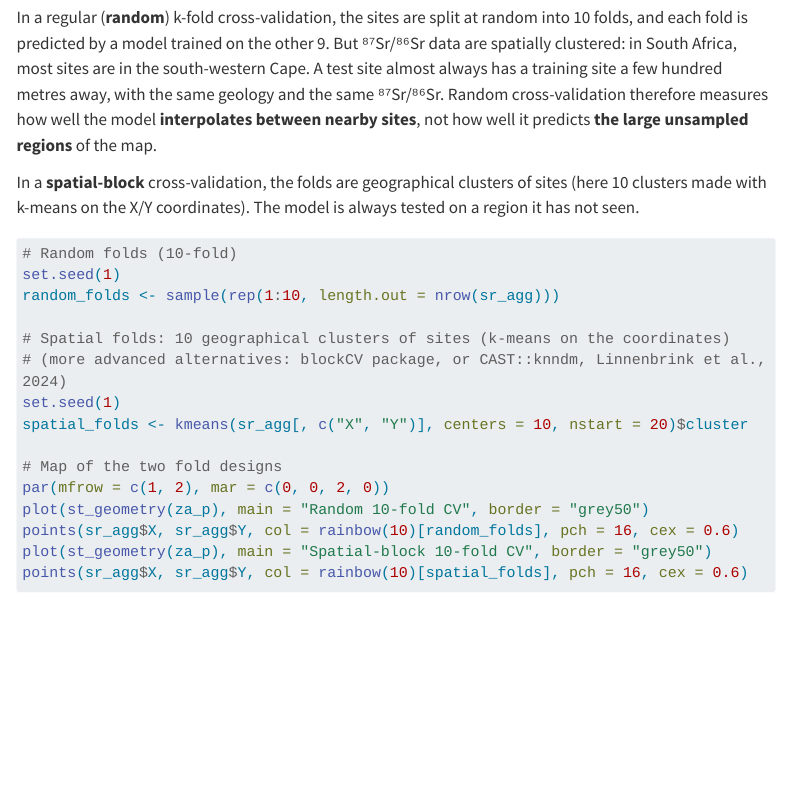
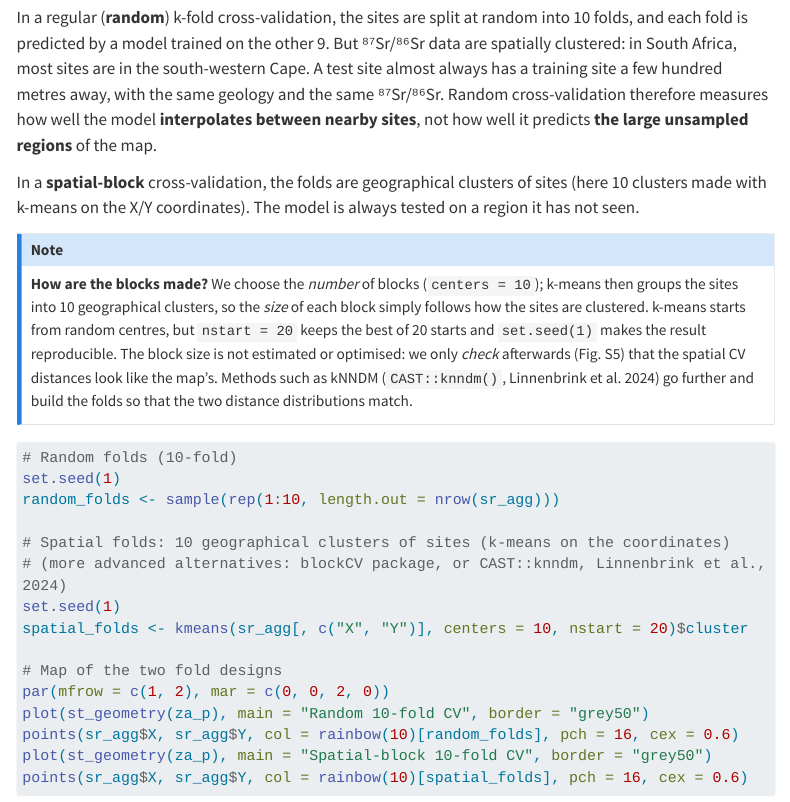
Before and after one commit to cbataill/Isoecol2026_Srworkshop_P2, a Quarto document (04-cross-validation.qmd): the page in a window 1100 px wide, from 1420 px down. Rendered offline with R 4.5, knitr and Pandoc in place of Quarto, with nearby package versions; menus at the side of the page are left out; long lines of code are wrapped.

Commit message:
Explain how the spatial blocks are built (k-means, not estimated)
Co-Authored-By: Claude Opus 5.5 <noreply@anthropic.com>
Claude-Session: https://claude.ai/code/session_01N8p9XrZpsC4sFvzvEnroWM

````diff
--- a/04-cross-validation.qmd
+++ b/04-cross-validation.qmd
@@ -61,6 +61,10 @@ cv_ranger <- function(vars, folds, data = sr_agg, num.trees = 300) {
 In a regular (**random**) k-fold cross-validation, the sites are split at random into 10 folds, and each fold is predicted by a model trained on the other 9. But ⁸⁷Sr/⁸⁶Sr data are spatially clustered: in South Africa, most sites are in the south-western Cape. A test site almost always has a training site a few hundred metres away, with the same geology and the same ⁸⁷Sr/⁸⁶Sr. Random cross-validation therefore measures how well the model **interpolates between nearby sites**, not how well it predicts **the large unsampled regions** of the map.
 
 In a **spatial-block** cross-validation, the folds are geographical clusters of sites (here 10 clusters made with k-means on the X/Y coordinates). The model is always tested on a region it has not seen.
+
+::: {.callout-note appearance="simple"}
+**How are the blocks made?** We choose the *number* of blocks (`centers = 10`); k-means then groups the sites into 10 geographical clusters, so the *size* of each block simply follows how the sites are clustered. k-means starts from random centres, but `nstart = 20` keeps the best of 20 starts and `set.seed(1)` makes the result reproducible. The block size is not estimated or optimised: we only *check* afterwards (Fig. S5) that the spatial CV distances look like the map's. Methods such as kNNDM (`CAST::knndm()`, Linnenbrink et al. 2024) go further and build the folds so that the two distance distributions match.
+:::
 
 ```{r}
 #| label: folds
````
Also changed, not shown: docs/search.json, 3 other files.
